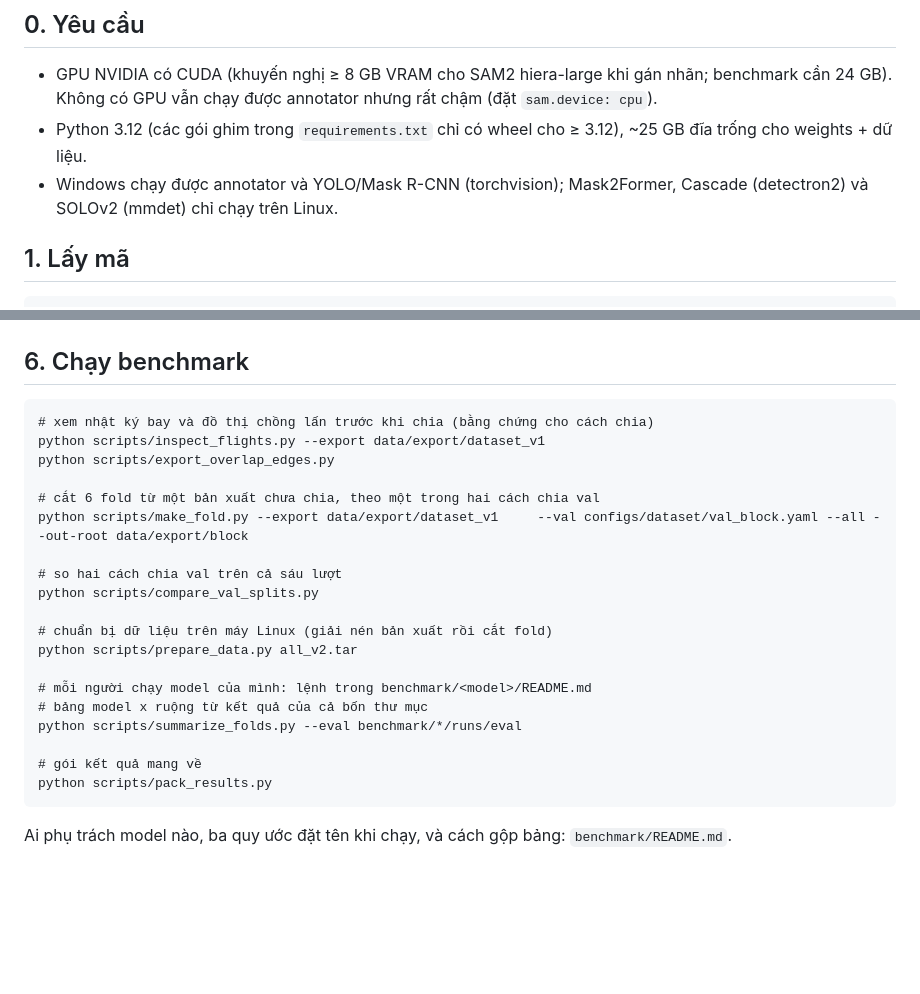
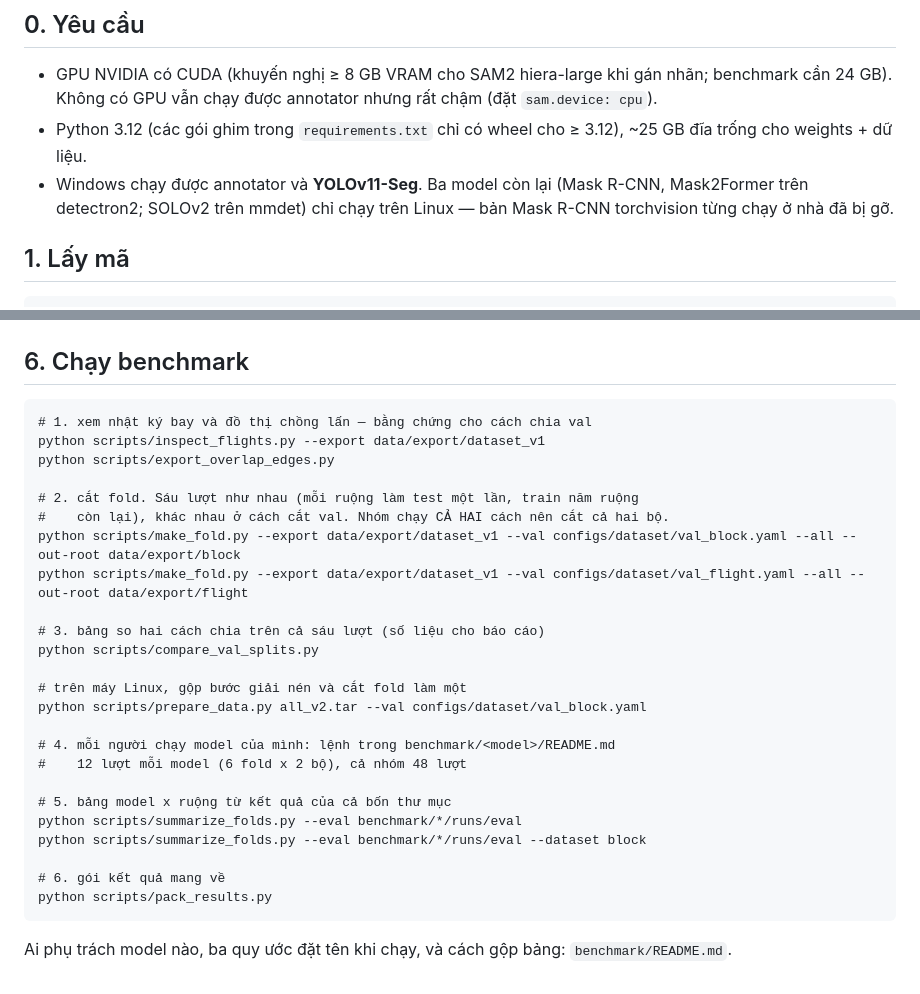
Before and after one commit to Baottq-dev/CofSeg, a Markdown page: README.md, 2 parts joined by grey strips. Rendered like a GitHub page; blank space fills up the shorter version.

````diff
--- a/README.md
+++ b/README.md
@@ -26,7 +26,7 @@ nhánh/commit và cách commit đúng author khi dùng chung một máy: xem
 
 - GPU NVIDIA có CUDA (khuyến nghị ≥ 8 GB VRAM cho SAM2 hiera-large khi gán nhãn; benchmark cần 24 GB). Không có GPU vẫn chạy được annotator nhưng rất chậm (đặt `sam.device: cpu`).
 - Python 3.12 (các gói ghim trong `requirements.txt` chỉ có wheel cho ≥ 3.12), ~25 GB đĩa trống cho weights + dữ liệu.
-- Windows chạy được annotator và YOLO/Mask R-CNN (torchvision); Mask2Former, Cascade (detectron2) và SOLOv2 (mmdet) chỉ chạy trên Linux.
+- Windows chạy được annotator và **YOLOv11-Seg**. Ba model còn lại (Mask R-CNN, Mask2Former trên detectron2; SOLOv2 trên mmdet) chỉ chạy trên Linux — bản Mask R-CNN torchvision từng chạy ở nhà đã bị gỡ.
 
 ## 1. Lấy mã
 
@@ -99,24 +99,29 @@ python -m uvicorn app.server:app --host 0.0.0.0 --port 1801
 ## 6. Chạy benchmark
 
 ```
-# xem nhật ký bay và đồ thị chồng lấn trước khi chia (bằng chứng cho cách chia)
+# 1. xem nhật ký bay và đồ thị chồng lấn — bằng chứng cho cách chia val
 python scripts/inspect_flights.py --export data/export/dataset_v1
 python scripts/export_overlap_edges.py
 
-# cắt 6 fold từ một bản xuất chưa chia, theo một trong hai cách chia val
-python scripts/make_fold.py --export data/export/dataset_v1     --val configs/dataset/val_block.yaml --all --out-root data/export/block
+# 2. cắt fold. Sáu lượt như nhau (mỗi ruộng làm test một lần, train năm ruộng
+#    còn lại), khác nhau ở cách cắt val. Nhóm chạy CẢ HAI cách nên cắt cả hai bộ.
+python scripts/make_fold.py --export data/export/dataset_v1 --val configs/dataset/val_block.yaml --all --out-root data/export/block
+python scripts/make_fold.py --export data/export/dataset_v1 --val configs/dataset/val_flight.yaml --all --out-root data/export/flight
 
-# so hai cách chia val trên cả sáu lượt
+# 3. bảng so hai cách chia trên cả sáu lượt (số liệu cho báo cáo)
 python scripts/compare_val_splits.py
 
-# chuẩn bị dữ liệu trên máy Linux (giải nén bản xuất rồi cắt fold)
-python scripts/prepare_data.py all_v2.tar
+# trên máy Linux, gộp bước giải nén và cắt fold làm một
+python scripts/prepare_data.py all_v2.tar --val configs/dataset/val_block.yaml
 
-# mỗi người chạy model của mình: lệnh trong benchmark/<model>/README.md
-# bảng model x ruộng từ kết quả của cả bốn thư mục
+# 4. mỗi người chạy model của mình: lệnh trong benchmark/<model>/README.md
+#    12 lượt mỗi model (6 fold x 2 bộ), cả nhóm 48 lượt
+
+# 5. bảng model x ruộng từ kết quả của cả bốn thư mục
 python scripts/summarize_folds.py --eval benchmark/*/runs/eval
+python scripts/summarize_folds.py --eval benchmark/*/runs/eval --dataset block
 
-# gói kết quả mang về
+# 6. gói kết quả mang về
 python scripts/pack_results.py
 ```
 
````
Also changed, not shown: benchmark/README.md (+35 -13 lines).
